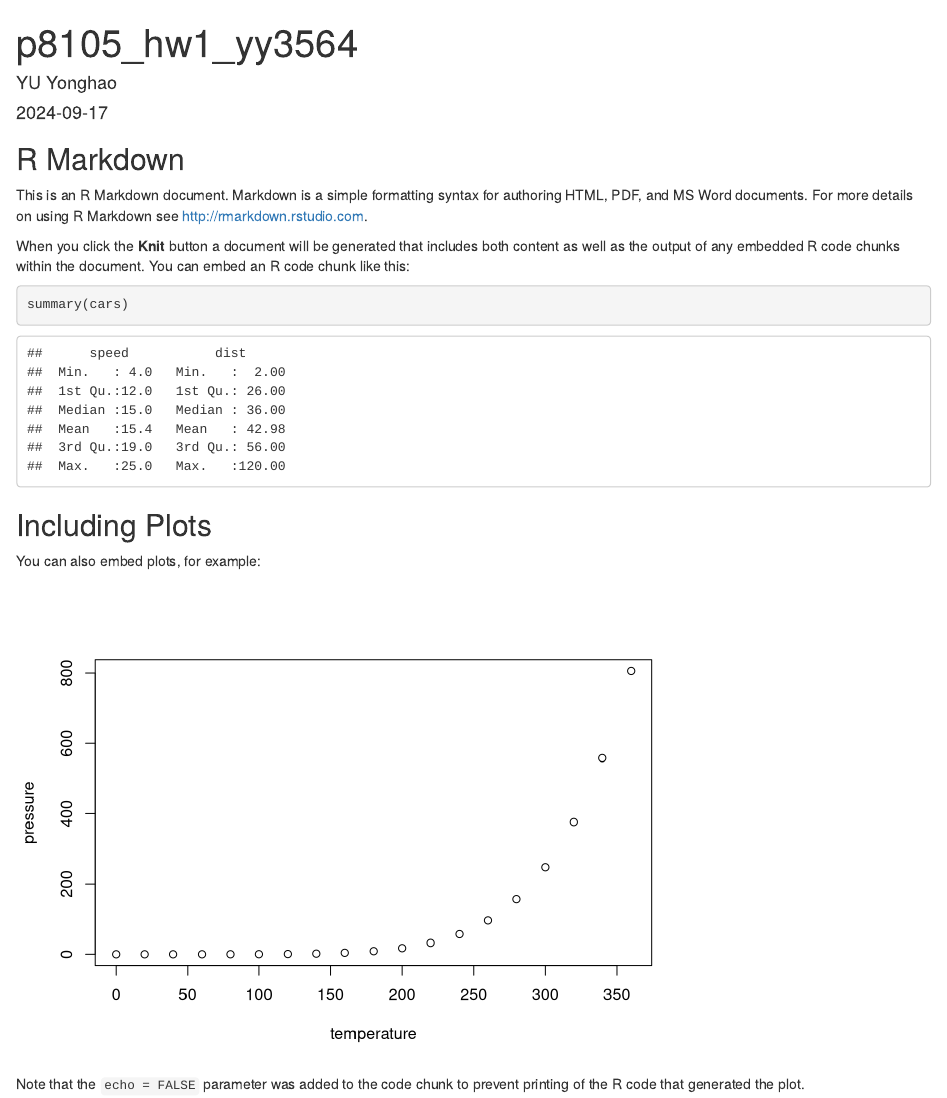
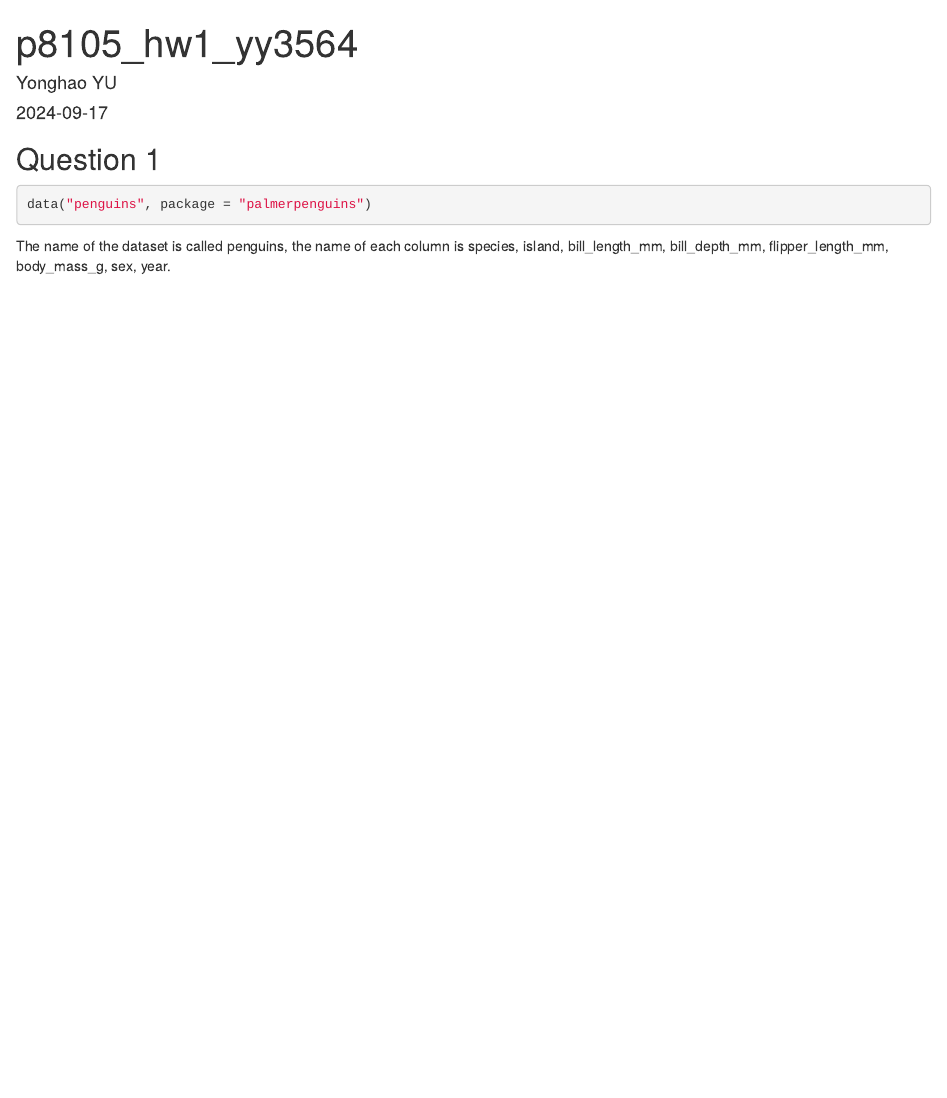
Before and after one commit to YonghaoYU2002/p8105_hw1_yy3564, an R Markdown document (p8105_hw1_yy3564.Rmd): the page in a window 1100 px wide, from its top. Rendered offline with R 4.5, knitr and Pandoc, with nearby package versions.

Commit message:
commit again

````diff
--- a/p8105_hw1_yy3564.Rmd
+++ b/p8105_hw1_yy3564.Rmd
@@ -1,30 +1,28 @@
 ---
 title: "p8105_hw1_yy3564"
-author: "YU Yonghao"
+author: "Yonghao YU"
 date: "2024-09-17"
 output: html_document
 ---
+## Question 1
+```{r}
 
-```{r setup, include=FALSE}
-knitr::opts_chunk$set(echo = TRUE)
+data("penguins", package = "palmerpenguins")
+
 ```
 
-## R Markdown
+The name of the dataset is called penguins, the name of each column is species, island, bill_length_mm, bill_depth_mm, flipper_length_mm, body_mass_g, sex, year.
 
-This is an R Markdown document. Markdown is a simple formatting syntax for authoring HTML, PDF, and MS Word documents. For more details on using R Markdown see <http://rmarkdown.rstudio.com>.
 
-When you click the **Knit** button a document will be generated that includes both content as well as the output of any embedded R code chunks within the document. You can embed an R code chunk like this:
 
-```{r cars}
-summary(cars)
+
+
+```{r}
+
 ```
 
-## Including Plots
 
-You can also embed plots, for example:
 
-```{r pressure, echo=FALSE}
-plot(pressure)
+```{r}
+
 ```
-
-Note that the `echo = FALSE` parameter was added to the code chunk to prevent printing of the R code that generated the plot.
````
